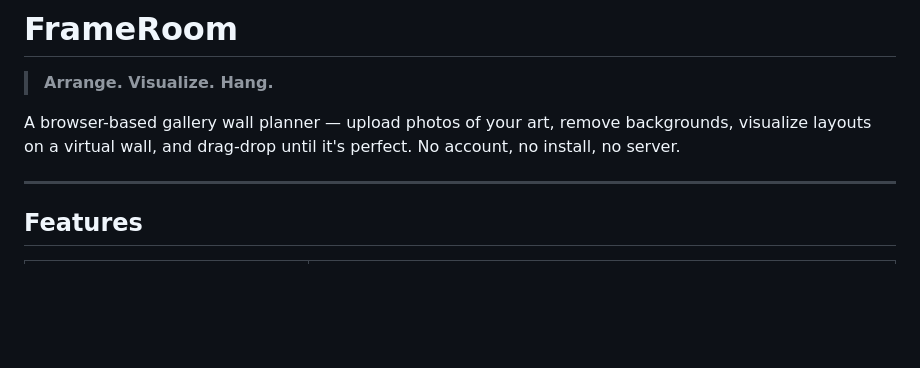
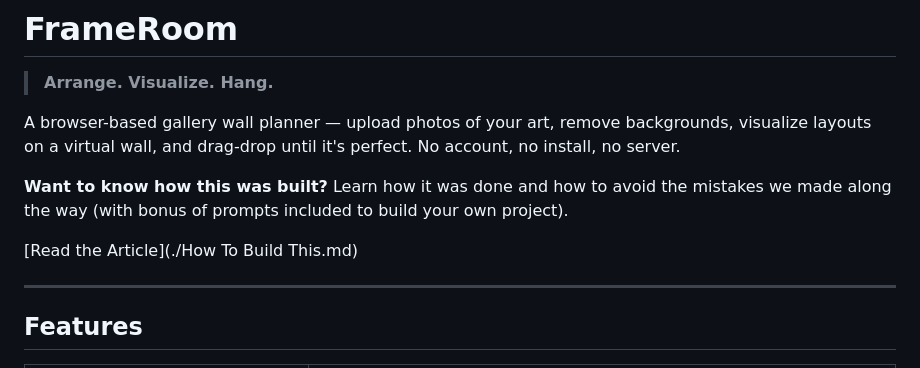
Before and after one commit to jumeyermattosarruda/Gallery-Wall-Builder, a Markdown page: README.md, the part around the change. Drawn GitHub-style; blank space fills up the shorter version.

```diff
--- a/README.md
+++ b/README.md
@@ -3,6 +3,12 @@
 > **Arrange. Visualize. Hang.**
 
 A browser-based gallery wall planner — upload photos of your art, remove backgrounds, visualize layouts on a virtual wall, and drag-drop until it's perfect. No account, no install, no server.
+
+
+ **Want to know how this was built?**
+Learn how it was done and how to avoid the mistakes we made along the way (with bonus of prompts included to build your own project).
+
+[Read the Article](./How To Build This.md)
 
 ---
 
```
